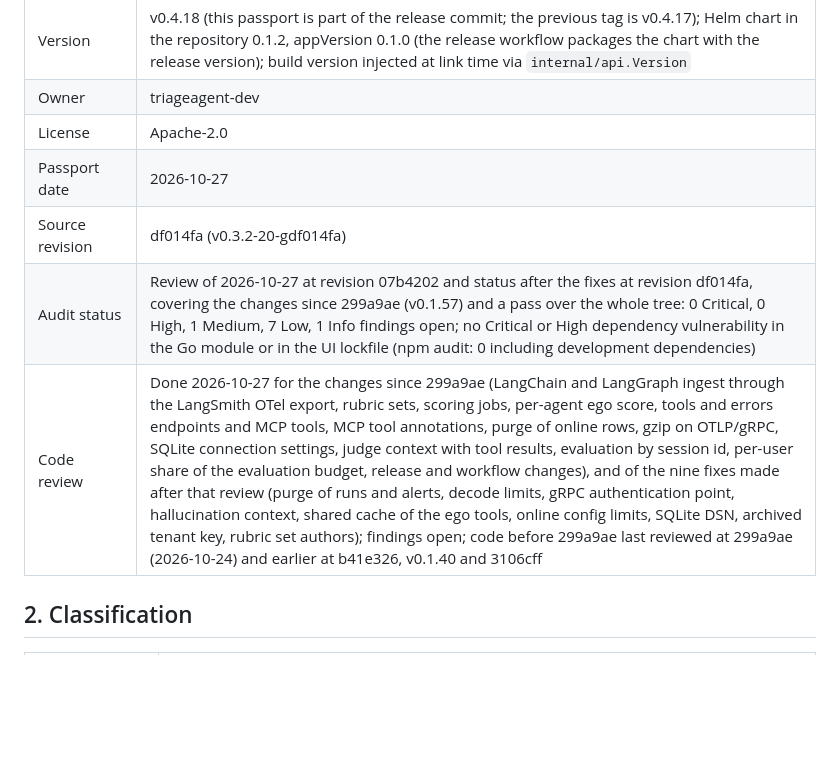
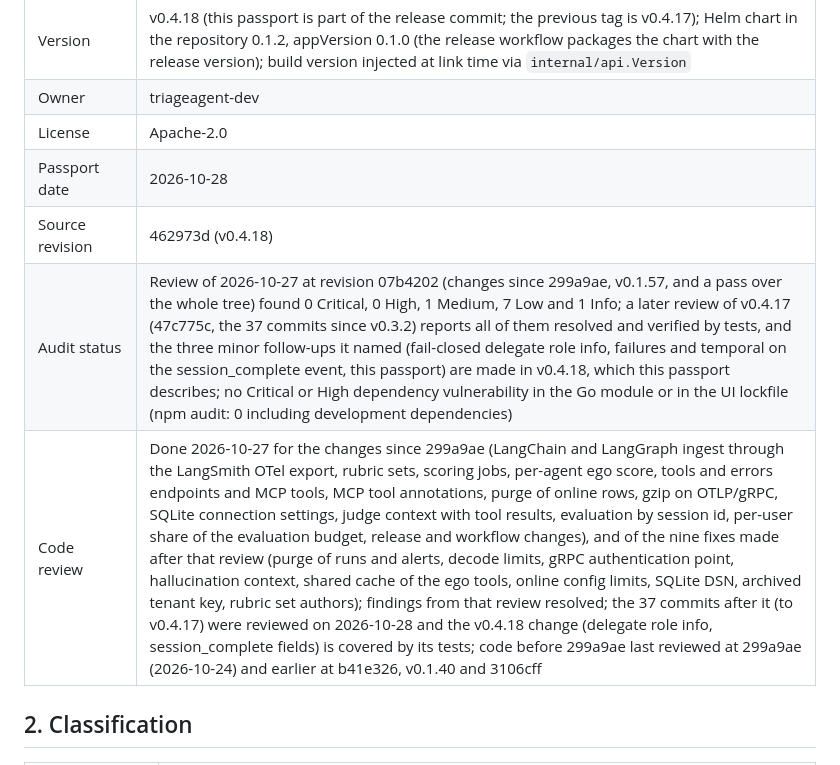
Before and after one commit to triageagent-dev/ego, a Markdown page: PASSPORT.md, the part around the change. GitHub-like rendering; blank space fills up the shorter version.

Commit message:
docs(passport): the source revision, date and review status are v0.4.18's

```diff
--- a/PASSPORT.md
+++ b/PASSPORT.md
@@ -11,10 +11,10 @@
 | Version | v0.4.18 (this passport is part of the release commit; the previous tag is v0.4.17); Helm chart in the repository 0.1.2, appVersion 0.1.0 (the release workflow packages the chart with the release version); build version injected at link time via `internal/api.Version` |
 | Owner | triageagent-dev |
 | License | Apache-2.0 |
-| Passport date | 2026-10-27 |
-| Source revision | df014fa (v0.3.2-20-gdf014fa) |
-| Audit status | Review of 2026-10-27 at revision 07b4202 and status after the fixes at revision df014fa, covering the changes since 299a9ae (v0.1.57) and a pass over the whole tree: 0 Critical, 0 High, 1 Medium, 7 Low, 1 Info findings open; no Critical or High dependency vulnerability in the Go module or in the UI lockfile (npm audit: 0 including development dependencies) |
-| Code review | Done 2026-10-27 for the changes since 299a9ae (LangChain and LangGraph ingest through the LangSmith OTel export, rubric sets, scoring jobs, per-agent ego score, tools and errors endpoints and MCP tools, MCP tool annotations, purge of online rows, gzip on OTLP/gRPC, SQLite connection settings, judge context with tool results, evaluation by session id, per-user share of the evaluation budget, release and workflow changes), and of the nine fixes made after that review (purge of runs and alerts, decode limits, gRPC authentication point, hallucination context, shared cache of the ego tools, online config limits, SQLite DSN, archived tenant key, rubric set authors); findings open; code before 299a9ae last reviewed at 299a9ae (2026-10-24) and earlier at b41e326, v0.1.40 and 3106cff |
+| Passport date | 2026-10-28 |
+| Source revision | 462973d (v0.4.18) |
+| Audit status | Review of 2026-10-27 at revision 07b4202 (changes since 299a9ae, v0.1.57, and a pass over the whole tree) found 0 Critical, 0 High, 1 Medium, 7 Low and 1 Info; a later review of v0.4.17 (47c775c, the 37 commits since v0.3.2) reports all of them resolved and verified by tests, and the three minor follow-ups it named (fail-closed delegate role info, failures and temporal on the session_complete event, this passport) are made in v0.4.18, which this passport describes; no Critical or High dependency vulnerability in the Go module or in the UI lockfile (npm audit: 0 including development dependencies) |
+| Code review | Done 2026-10-27 for the changes since 299a9ae (LangChain and LangGraph ingest through the LangSmith OTel export, rubric sets, scoring jobs, per-agent ego score, tools and errors endpoints and MCP tools, MCP tool annotations, purge of online rows, gzip on OTLP/gRPC, SQLite connection settings, judge context with tool results, evaluation by session id, per-user share of the evaluation budget, release and workflow changes), and of the nine fixes made after that review (purge of runs and alerts, decode limits, gRPC authentication point, hallucination context, shared cache of the ego tools, online config limits, SQLite DSN, archived tenant key, rubric set authors); findings from that review resolved; the 37 commits after it (to v0.4.17) were reviewed on 2026-10-28 and the v0.4.18 change (delegate role info, session_complete fields) is covered by its tests; code before 299a9ae last reviewed at 299a9ae (2026-10-24) and earlier at b41e326, v0.1.40 and 3106cff |
 
 ## 2. Classification
 
```
